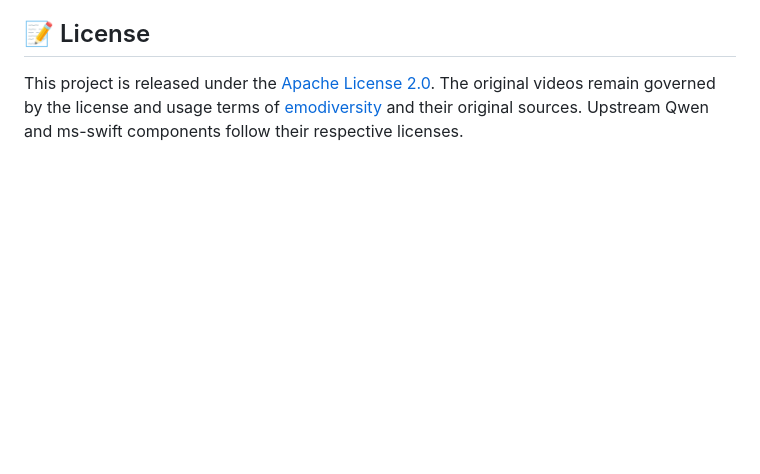
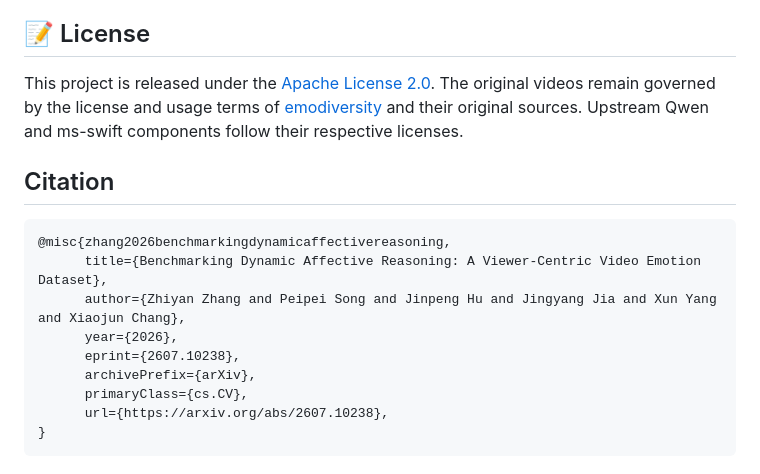
Before and after one commit to Zhang-Zhiyan/DAR, a Markdown page: README.md, the part around the change. Drawn GitHub-style; blank space fills up the shorter version.

````diff
--- a/README.md
+++ b/README.md
@@ -146,13 +146,16 @@ We thank the authors of [emodiversity](https://github.com/hendrycks/emodiversity
 
 This project is released under the [Apache License 2.0](LICENSE). The original videos remain governed by the license and usage terms of [emodiversity](https://github.com/hendrycks/emodiversity) and their original sources. Upstream Qwen and ms-swift components follow their respective licenses.
 
-<!-- ## Citation -->
+## Citation
 
-<!-- ```bibtex
-@inproceedings{dar2026,
-  title     = {Benchmarking Dynamic Affective Reasoning: A Viewer-Centric Video Emotion Dataset},
-  author    = {Anonymous},
-  booktitle = {European Conference on Computer Vision},
-  year      = {2026}
+```bibtex
+@misc{zhang2026benchmarkingdynamicaffectivereasoning,
+      title={Benchmarking Dynamic Affective Reasoning: A Viewer-Centric Video Emotion Dataset},
+      author={Zhiyan Zhang and Peipei Song and Jinpeng Hu and Jingyang Jia and Xun Yang and Xiaojun Chang},
+      year={2026},
+      eprint={2607.10238},
+      archivePrefix={arXiv},
+      primaryClass={cs.CV},
+      url={https://arxiv.org/abs/2607.10238},
 }
-``` -->
+```
````
